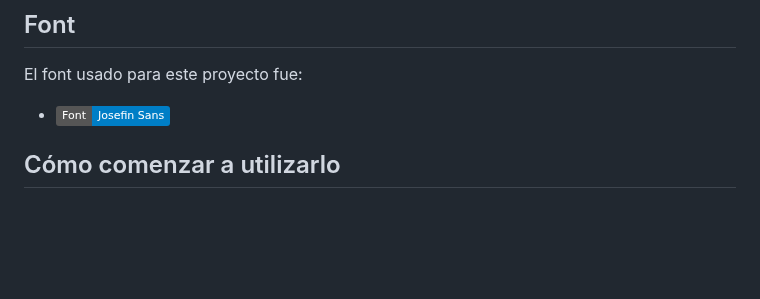
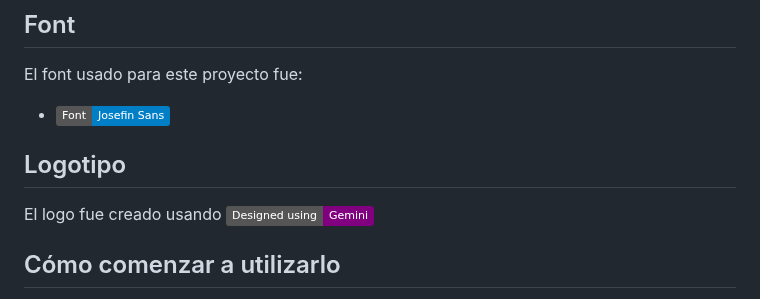
Before and after one commit to Br1-O/comunidad.psico, a Markdown page: README.md, the part around the change. Drawn GitHub-style; badges without logos; blank space fills up the shorter version.

```diff
--- a/README.md
+++ b/README.md
@@ -180,6 +180,10 @@ La paleta de colores usada para este proyecto fue:
 El font usado para este proyecto fue:
 * ![Font: Josefin Sans](https://img.shields.io/badge/Font-Josefin%20Sans-blue)
 
+## Logotipo
+
+El logo fue creado usando ![Designed using Gemini](https://img.shields.io/badge/Designed%20using-Gemini-purple)
+
 <!-- GETTING STARTED -->
 ## Cómo comenzar a utilizarlo
 
```
